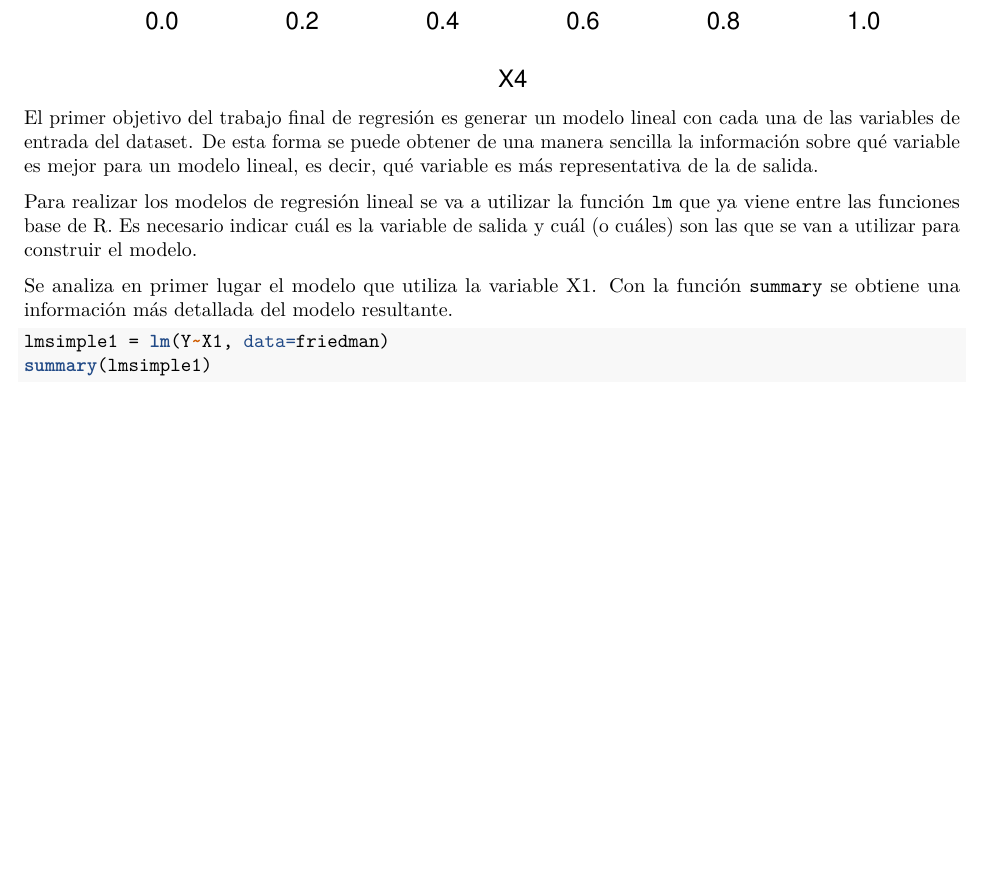
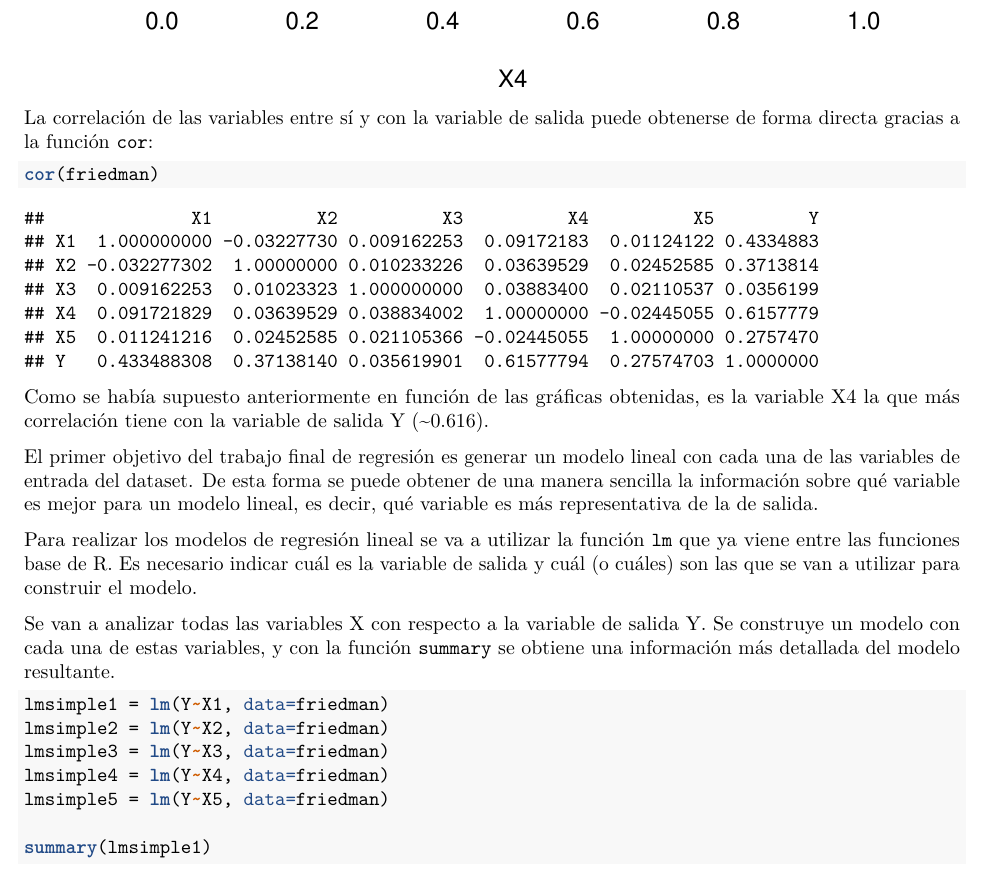
Before and after one commit to JJSrra/ICD-Trabajo-Final, an R Markdown document (TrabajoFinalICD.Rmd): part of page 4 of 4 before the commit and part of page 4 of 7 after it, cut so that both start at the same text, the shorter picture padded with empty space. The pictures show the output file TrabajoFinalICD.pdf that the author committed with the source.

Commit message:
Estudio sobre modelos de regresión lineal simples

````diff
--- a/TrabajoFinalICD.Rmd
+++ b/TrabajoFinalICD.Rmd
@@ -90,13 +90,30 @@ Basándose en un modelo de regresión lineal, se puede especular que la variable
 plotY(4,dim(friedman)[2])
 ```
 
+La correlación de las variables entre sí y con la variable de salida puede obtenerse de forma directa gracias a la función `cor`:
+
+```{r}
+cor(friedman)
+```
+
+Como se había supuesto anteriormente en función de las gráficas obtenidas, es la variable X4 la que más correlación tiene con la variable de salida Y (~0.616).
+
 El primer objetivo del trabajo final de regresión es generar un modelo lineal con cada una de las variables de entrada del dataset. De esta forma se puede obtener de una manera sencilla la información sobre qué variable es mejor para un modelo lineal, es decir, qué variable es más representativa de la de salida.
 
 Para realizar los modelos de regresión lineal se va a utilizar la función `lm` que ya viene entre las funciones base de R. Es necesario indicar cuál es la variable de salida y cuál (o cuáles) son las que se van a utilizar para construir el modelo.
 
-Se analiza en primer lugar el modelo que utiliza la variable X1. Con la función `summary` se obtiene una información más detallada del modelo resultante.
+Se van a analizar todas las variables X con respecto a la variable de salida Y. Se construye un modelo con cada una de estas variables, y con la función `summary` se obtiene una información más detallada del modelo resultante.
 
 ```{r}
 lmsimple1 = lm(Y~X1, data=friedman)
+lmsimple2 = lm(Y~X2, data=friedman)
+lmsimple3 = lm(Y~X3, data=friedman)
+lmsimple4 = lm(Y~X4, data=friedman)
+lmsimple5 = lm(Y~X5, data=friedman)
+
 summary(lmsimple1)
+summary(lmsimple2)
+summary(lmsimple3)
+summary(lmsimple4)
+summary(lmsimple5)
 ```
````
Also changed, not shown: TrabajoFinalICD.pdf, TrabajoFinalICD.Rmd (4 more changed lines).
